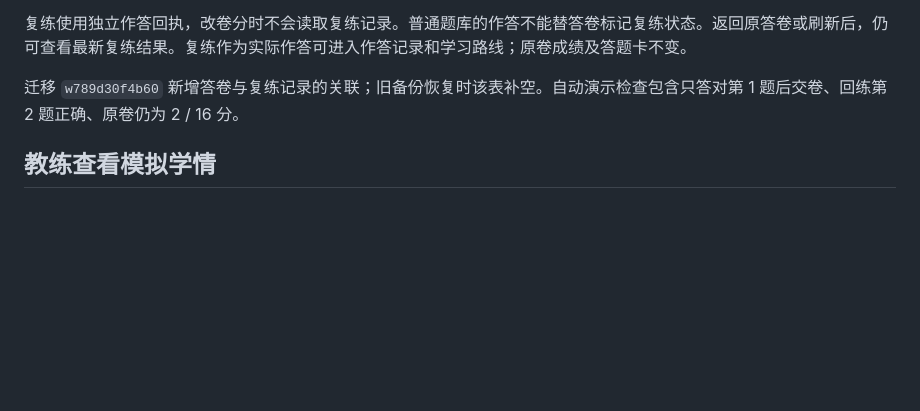
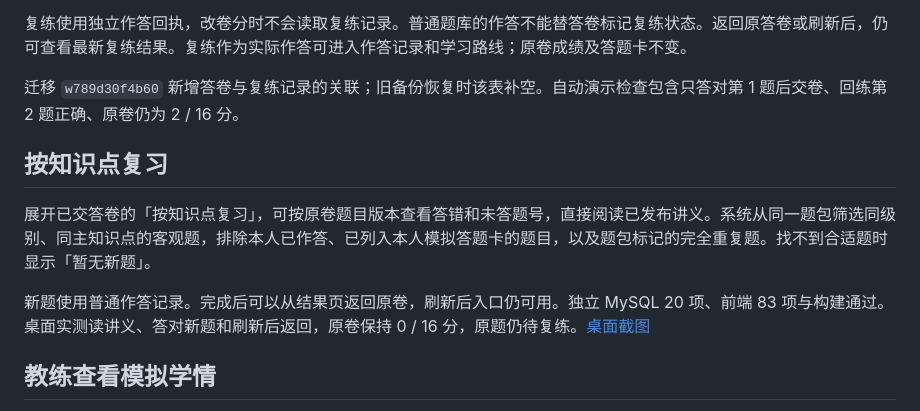
Before and after one commit to hty666-blip/oi-diagnosis, a Markdown page: docs/初赛试卷练习验收.md, the part around the change. GitHub-like rendering; blank space fills up the shorter version.

Commit message:
written: guide students from mock exam mistakes to new practice

```diff
--- a/docs/初赛试卷练习验收.md
+++ b/docs/初赛试卷练习验收.md
@@ -31,6 +31,12 @@
 
 迁移 `w789d30f4b60` 新增答卷与复练记录的关联；旧备份恢复时该表补空。自动演示检查包含只答对第 1 题后交卷、回练第 2 题正确、原卷仍为 2 / 16 分。
 
+## 按知识点复习
+
+展开已交答卷的「按知识点复习」，可按原卷题目版本查看答错和未答题号，直接阅读已发布讲义。系统从同一题包筛选同级别、同主知识点的客观题，排除本人已作答、已列入本人模拟答题卡的题目，以及题包标记的完全重复题。找不到合适题时显示「暂无新题」。
+
+新题使用普通作答记录。完成后可以从结果页返回原卷，刷新后入口仍可用。独立 MySQL 20 项、前端 83 项与构建通过。桌面实测读讲义、答对新题和刷新后返回，原卷保持 0 / 16 分，原题仍待复练。[桌面截图](images/written-exam-study.jpg)
+
 ## 教练查看模拟学情
 
 教练打开「初赛任务 → 模拟学情」，选择有管理权限的班级。列表显示当前启用学生已交的模拟答卷、交卷时间、原卷分数，以及原卷错题和未答题中最近一次复练答对的数量。学生转班后按当前班级归属展示。管理员可选择未归档班级。
```
Also changed, not shown: docs/当前功能盘点与后续计划.md (+1 -1 lines), docs/持续改进交接.md (+2 -0 lines), docs/images/written-exam-study.jpg (added), 13 other files.
